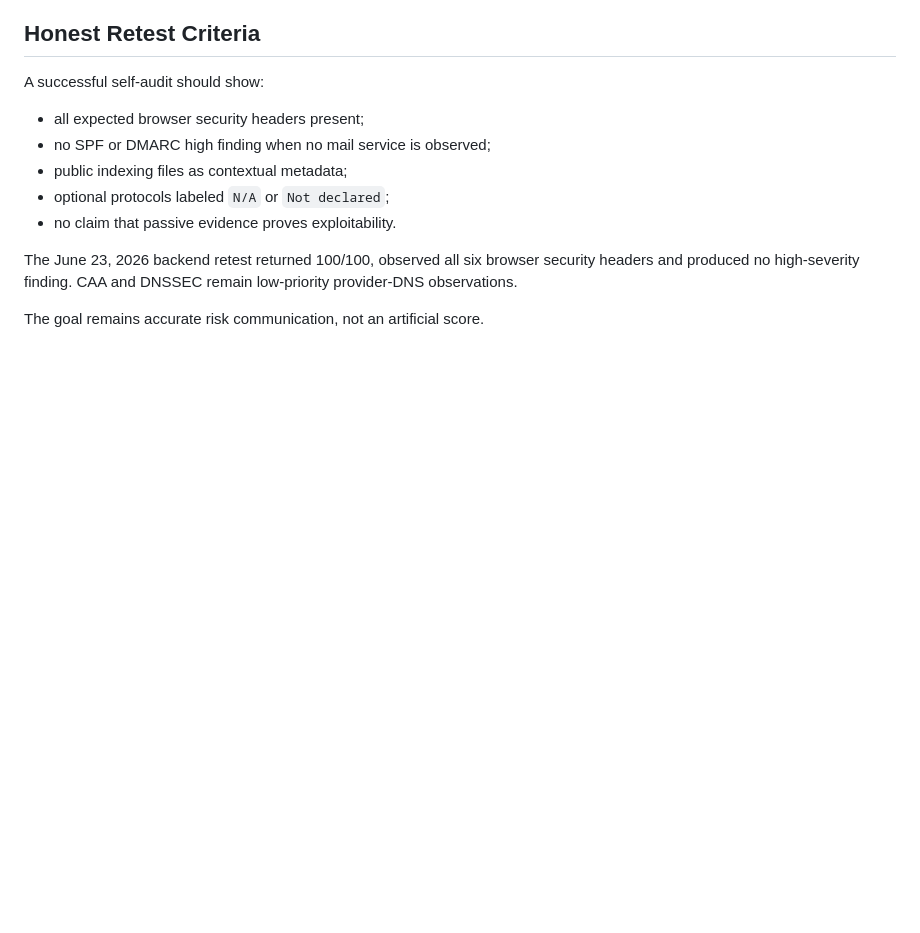
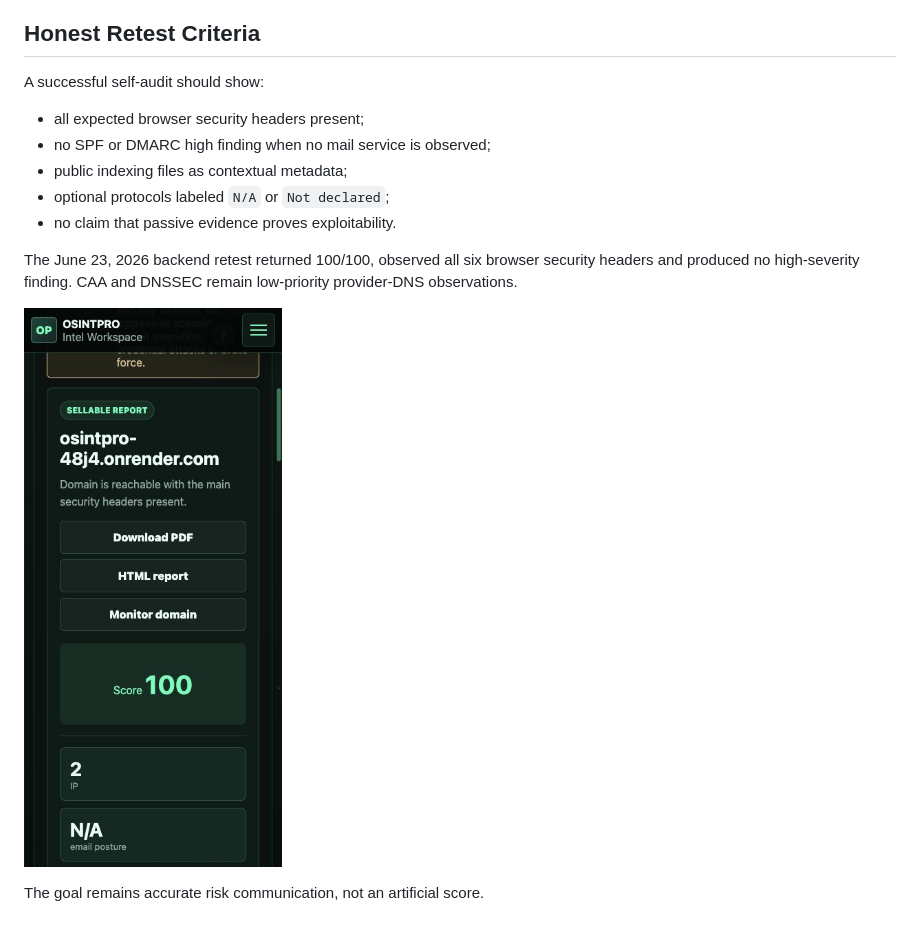
Before and after one commit to haizen1312/osintpro, a Markdown page: docs/SECURITY_FIXES.md, the part around the change. Drawn GitHub-style; pictures changed too: docs/assets/osintpro-self-audit-after.png (added); blank space fills up the shorter version.

Commit message:
Document live self-audit result

```diff
--- a/docs/SECURITY_FIXES.md
+++ b/docs/SECURITY_FIXES.md
@@ -77,4 +77,6 @@ The June 23, 2026 backend retest returned 100/100, observed all six browser
 security headers and produced no high-severity finding. CAA and DNSSEC remain
 low-priority provider-DNS observations.
 
+![OSINTPRO live self-audit after the fixes](assets/osintpro-self-audit-after.png)
+
 The goal remains accurate risk communication, not an artificial score.
```
